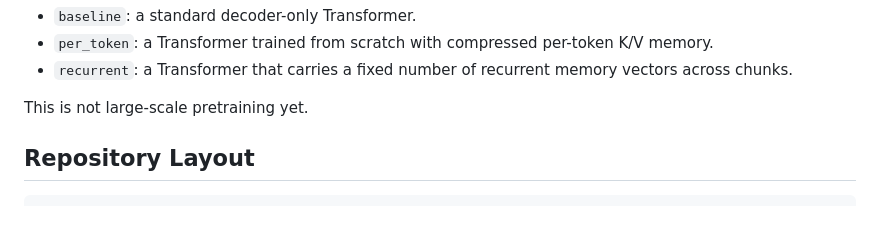
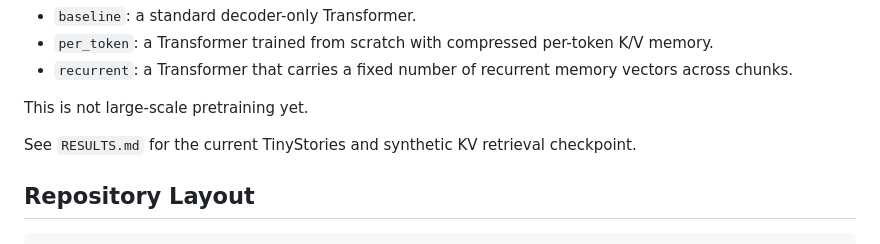
Before and after one commit to ankur219/memory-lm, a Markdown page: README.md, the part around the change. GitHub-like rendering; blank space fills up the shorter version.

Commit message:
Document current experiment results

```diff
--- a/README.md
+++ b/README.md
@@ -16,6 +16,9 @@ The first milestone is intentionally modest. It proves that three model families
 - `recurrent`: a Transformer that carries a fixed number of recurrent memory vectors across chunks.
 
 This is not large-scale pretraining yet.
+
+See `RESULTS.md` for the current TinyStories and synthetic KV retrieval
+checkpoint.
 
 ## Repository Layout
 
```
Also changed, not shown: RESULTS.md (added, +110 -0 lines).
